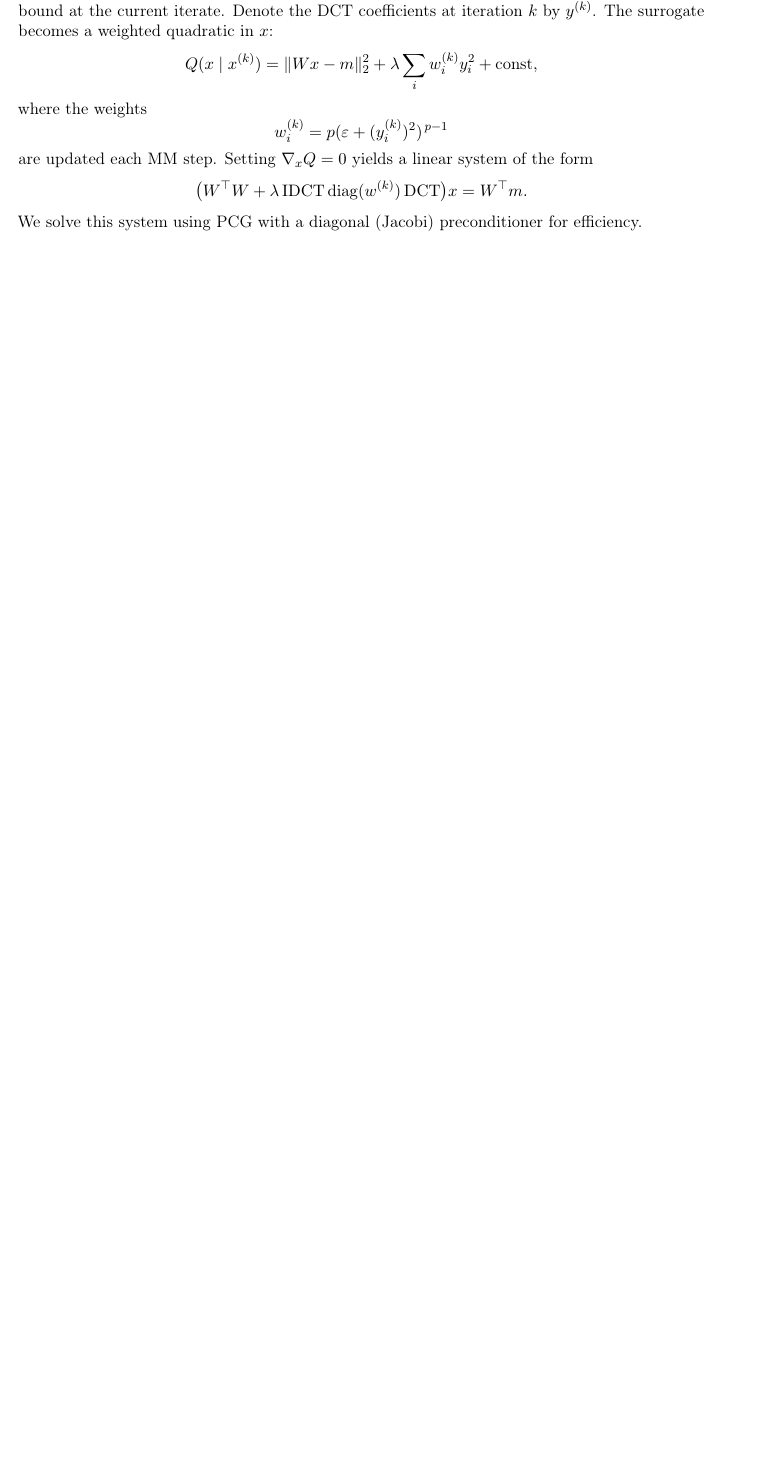
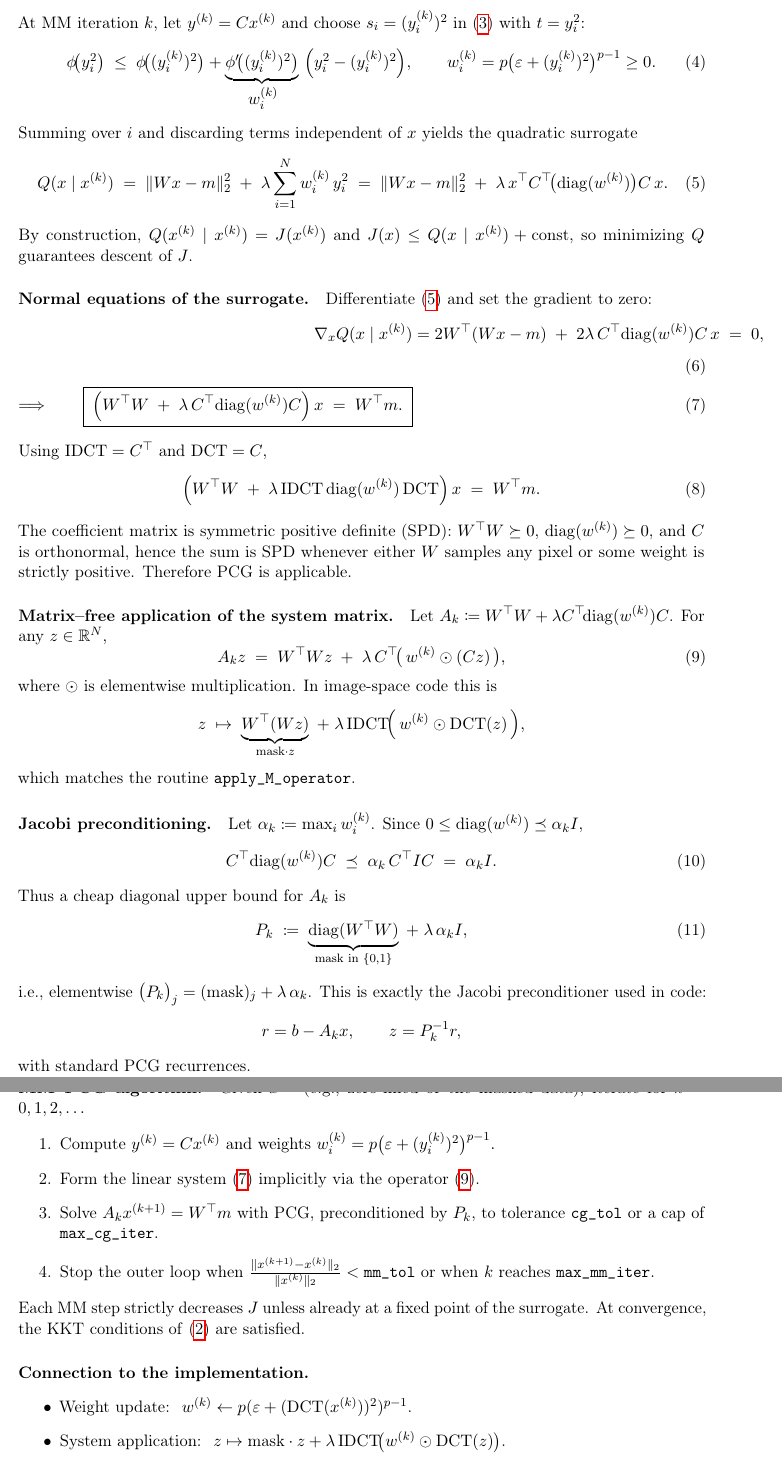
Before and after one commit to vinaaaaay/LNO-Project, a LaTeX problem sheet (assignment.tex): part of page 1 of 14 before the commit and two parts of pages 2 and 3 of 16 after it, the two joined at a grey line, cut at the place of the change, the shorter picture padded with empty space. The pictures show the PDF file assignment.pdf that the author committed with the source.

Commit message:
Made some changes

```diff
--- a/assignment.tex
+++ b/assignment.tex
@@ -38,0 +60,43 @@ where \(W\) extracts sampled pixels and \(\eta\) is additive Gaussian noise. We
+\begin{equation}
+\label{eq:tangent-bound}
+\phi(t)\;\le\;\phi(s)+\phi'(s)\,(t-s)\qquad\text{(first-order tangent upper bound)}.
+\end{equation}
+At MM iteration $k$, let $y^{(k)}=Cx^{(k)}$ and choose $s_i=(y_i^{(k)})^2$ in \eqref{eq:tangent-bound} with $t=y_i^2$:
+\begin{equation}
+\phi\!\big(y_i^2\big)
+\;\le\; \phi\!\big((y_i^{(k)})^2\big)
++ \underbrace{\phi'\!\big((y_i^{(k)})^2\big)}_{\,\displaystyle w_i^{(k)}}\,
+\Big(y_i^2-(y_i^{(k)})^2\Big),
+\qquad
+w_i^{(k)} = p\big(\varepsilon+(y_i^{(k)})^2\big)^{p-1}\ge 0.
+\end{equation}
+Summing over $i$ and discarding terms independent of $x$ yields the quadratic surrogate
+\begin{equation}
+\label{eq:surrogate}
+Q(x\mid x^{(k)}) \;=\; \|W x-m\|_2^2 \;+\; \lambda \sum_{i=1}^N w_i^{(k)}\, y_i^2
+\;=\; \|W x-m\|_2^2 \;+\; \lambda\, x^\top C^\top \!\big(\mathrm{diag}(w^{(k)})\big) C\,x.
+\end{equation}
+By construction, $Q(x^{(k)}\mid x^{(k)})=J(x^{(k)})$ and $J(x)\le Q(x\mid x^{(k)})+\text{const}$, so minimizing $Q$ guarantees descent of $J$.
+
+\paragraph{Normal equations of the surrogate.}
+Differentiate \eqref{eq:surrogate} and set the gradient to zero:
+\begin{align}
+\nabla_x Q(x\mid x^{(k)})
+&= 2W^\top(Wx-m) \;+\; 2\lambda\, C^\top \mathrm{diag}(w^{(k)}) C\,x \;=\;0,\\[2pt]
+\Longrightarrow\qquad
+\label{eq:linear-system}
+\boxed{\;\Big(W^\top W \;+\; \lambda\,C^\top \mathrm{diag}(w^{(k)}) C\Big)\,x \;=\; W^\top m.\;}
+\end{align}
+Using $\mathrm{IDCT}=C^\top$ and $\mathrm{DCT}=C$,
+\begin{equation}
+\label{eq:spatial-operator}
+\Big(W^\top W \;+\; \lambda\,\mathrm{IDCT}\,\mathrm{diag}(w^{(k)})\,\mathrm{DCT}\Big)\,x \;=\; W^\top m.
+\end{equation}
+The coefficient matrix is symmetric positive definite (SPD): $W^\top W\succeq 0$, $\mathrm{diag}(w^{(k)})\succeq 0$, and $C$ is orthonormal, hence the sum is SPD whenever either $W$ samples any pixel or some weight is strictly positive. Therefore PCG is applicable.
+
+\paragraph{Matrix–free application of the system matrix.}
+Let $A_k \coloneqq W^\top W + \lambda C^\top\!\mathrm{diag}(w^{(k)})C$. For any $z\in\mathbb{R}^N$,
+\begin{equation}
+\label{eq:Ak-action}
+A_k z \;=\; W^\top W z \;+\; \lambda\, C^\top\!\big(\,w^{(k)} \odot (Cz)\,\big),
+\end{equation}
@@ -42,20 +105,49 @@ J(x) = \|W x - m\|_2^2
-\qquad y = \mathrm{DCT}(x),
+z \;\mapsto\; \underbrace{W^\top(Wz)}_{\text{mask}\cdot z}
+\;+\;\lambda\,\mathrm{IDCT}\!\Big(\,w^{(k)} \odot \mathrm{DCT}(z)\,\Big),
 \]
-with \(0<p<1\) and small \(\varepsilon>0\).
+which matches the routine \texttt{apply\_M\_operator}.
 
-Because the \((\varepsilon + t)^p\) term is concave in \(t\) for \(0<p<1\), we majorize it using a tangent-line bound at the current iterate. Denote the DCT coefficients at iteration \(k\) by \(y^{(k)}\). The surrogate becomes a weighted quadratic in \(x\):
+\paragraph{Jacobi preconditioning.}
+Let $\alpha_k \coloneqq \max_i w_i^{(k)}$. Since $0\le \mathrm{diag}(w^{(k)}) \preceq \alpha_k I$,
+\begin{equation}
+C^\top\mathrm{diag}(w^{(k)})C \;\preceq\; \alpha_k\, C^\top I C \;=\; \alpha_k I.
+\end{equation}
+Thus a cheap diagonal upper bound for $A_k$ is
+\begin{equation}
+P_k \;\coloneqq\; \underbrace{\mathrm{diag}(W^\top W)}_{\text{mask in }\{0,1\}}
+\;+\; \lambda\,\alpha_k I,
+\end{equation}
+i.e., elementwise \(\big(P_k\big)_j = (\text{mask})_j + \lambda\,\alpha_k\).
+This is exactly the Jacobi preconditioner used in code:
 \[
-Q(x\mid x^{(k)}) = \|W x - m\|_2^2 + \lambda \sum_i w_i^{(k)} y_i^2 + \text{const},
+r=b-A_k x,\qquad z=P_k^{-1} r,
 \]
-where the weights
-\[
-w_i^{(k)} = p (\varepsilon + (y_i^{(k)})^2)^{\,p-1}
-\]
-are updated each MM step. Setting \(\nabla_x Q=0\) yields a linear system of the form
-\[
-\big(W^\top W + \lambda\,\mathrm{IDCT}\,\mathrm{diag}(w^{(k)})\,\mathrm{DCT}\big)x = W^\top m.
-\]
-We solve this system using PCG with a diagonal (Jacobi) preconditioner for efficiency.
+with standard PCG recurrences.
+
+\paragraph{MM–PCG algorithm.}
+Given $x^{(0)}$ (e.g., zero-filled or the masked data), iterate for $k=0,1,2,\dots$
+\begin{enumerate}
+\item Compute $y^{(k)}=Cx^{(k)}$ and weights
+\(
+w^{(k)}_i=p\big(\varepsilon+(y^{(k)}_i)^2\big)^{p-1}.
+\)
+\item Form the linear system \eqref{eq:linear-system} implicitly via the operator \eqref{eq:Ak-action}.
+\item Solve $A_k x^{(k+1)}=W^\top m$ with PCG, preconditioned by $P_k$, to tolerance $\texttt{cg\_tol}$ or a cap of $\texttt{max\_cg\_iter}$.
+\item Stop the outer loop when
+\(
+\frac{\|x^{(k+1)}-x^{(k)}\|_2}{\|x^{(k)}\|_2} < \texttt{mm\_tol}
+\)
+or when $k$ reaches $\texttt{max\_mm\_iter}$.
+\end{enumerate}
+Each MM step strictly decreases $J$ unless already at a fixed point of the surrogate. At convergence, the KKT conditions of \eqref{eq:objective} are satisfied.
+
+\paragraph{Connection to the implementation.}
+\begin{itemize}
+\item Weight update: \(\;w^{(k)} \leftarrow p(\varepsilon + (\mathrm{DCT}(x^{(k)}))^2)^{p-1}\).
+\item System application: \(\;z\mapsto \text{mask}\cdot z + \lambda\,\mathrm{IDCT}\!\big(w^{(k)}\odot \mathrm{DCT}(z)\big)\).
+\item Preconditioner: \(\;P_k = \text{mask} + \lambda \max_i w_i^{(k)}\) (elementwise), with safeguard $P_{k,j}\leftarrow \max(P_{k,j},\,10^{-6})$.
+\end{itemize}
+
 
 \section{Implementation details}
 The algorithm was implemented in Python using NumPy and SciPy. Key points:
```
Also changed, not shown: assignment.pdf, assignment.tex (34 more changed lines).
